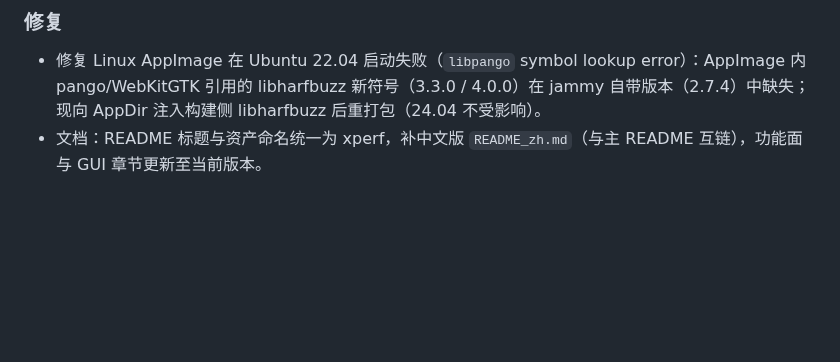
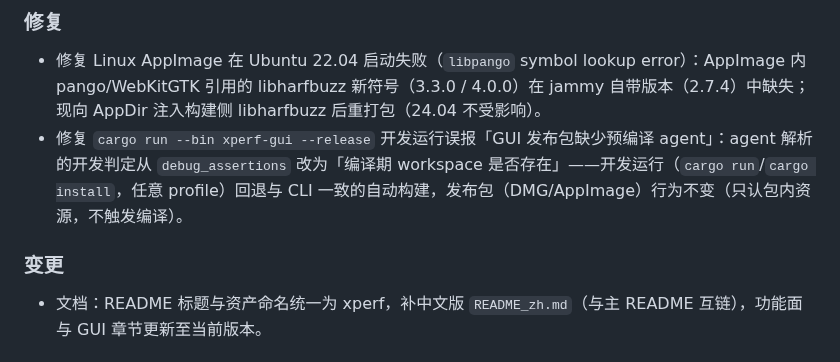
Before and after one commit to HanYunChenLuo/xtools, a Markdown page: CHANGELOG.md, the part around the change. Drawn GitHub-style; blank space fills up the shorter version.

```diff
--- a/CHANGELOG.md
+++ b/CHANGELOG.md
@@ -13,6 +13,10 @@
 ### 修复
 
 - 修复 Linux AppImage 在 Ubuntu 22.04 启动失败（`libpango` symbol lookup error）：AppImage 内 pango/WebKitGTK 引用的 libharfbuzz 新符号（3.3.0 / 4.0.0）在 jammy 自带版本（2.7.4）中缺失；现向 AppDir 注入构建侧 libharfbuzz 后重打包（24.04 不受影响）。
+- 修复 `cargo run --bin xperf-gui --release` 开发运行误报「GUI 发布包缺少预编译 agent」：agent 解析的开发判定从 `debug_assertions` 改为「编译期 workspace 是否存在」——开发运行（`cargo run`/`cargo install`，任意 profile）回退与 CLI 一致的自动构建，发布包（DMG/AppImage）行为不变（只认包内资源，不触发编译）。
+
+### 变更
+
 - 文档：README 标题与资产命名统一为 xperf，补中文版 `README_zh.md`（与主 README 互链），功能面与 GUI 章节更新至当前版本。
 
 ## [v0.2.1] - 2026-09-16
```
Also changed, not shown: WORKSPACE.md (+2 -1 lines).
